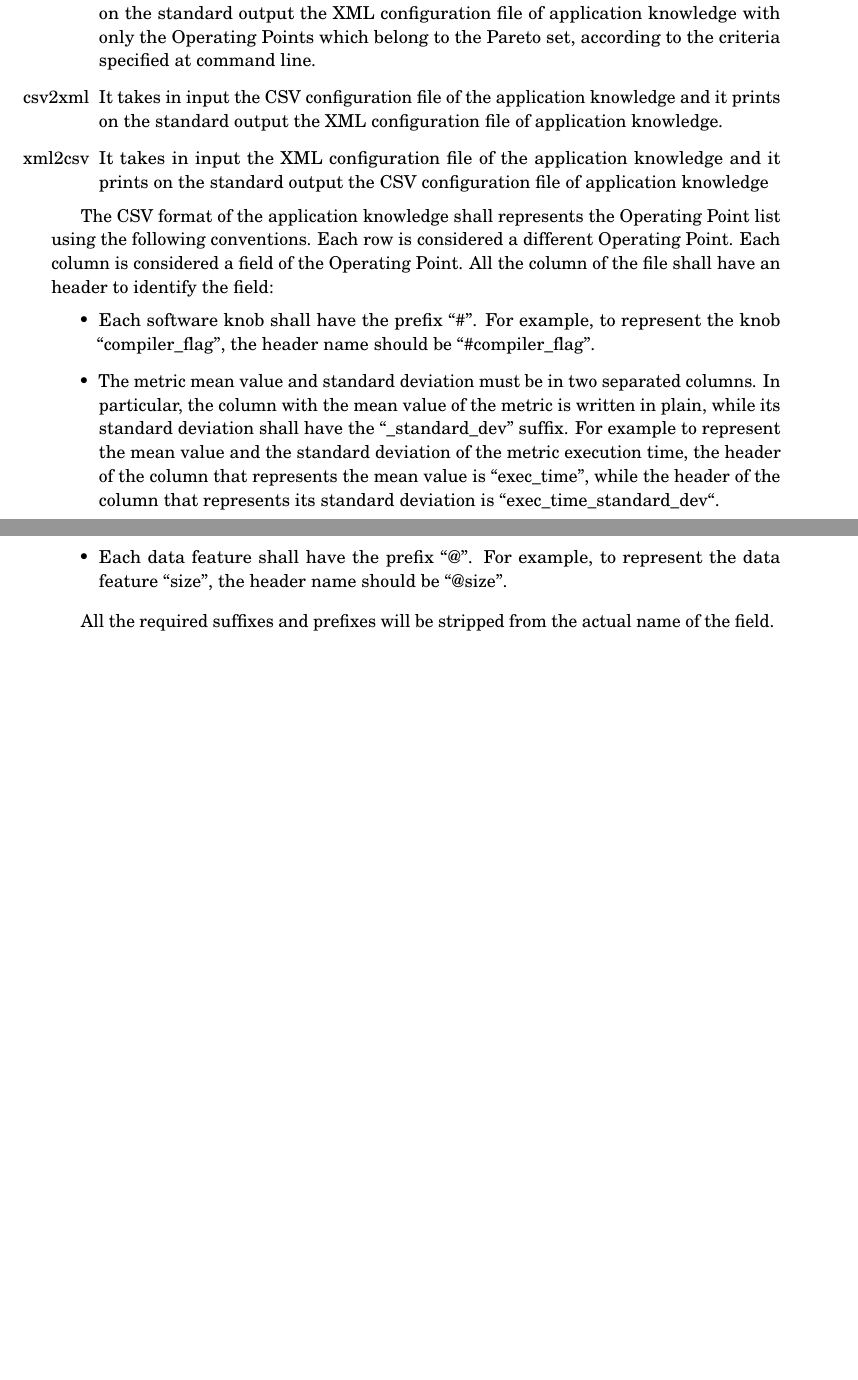
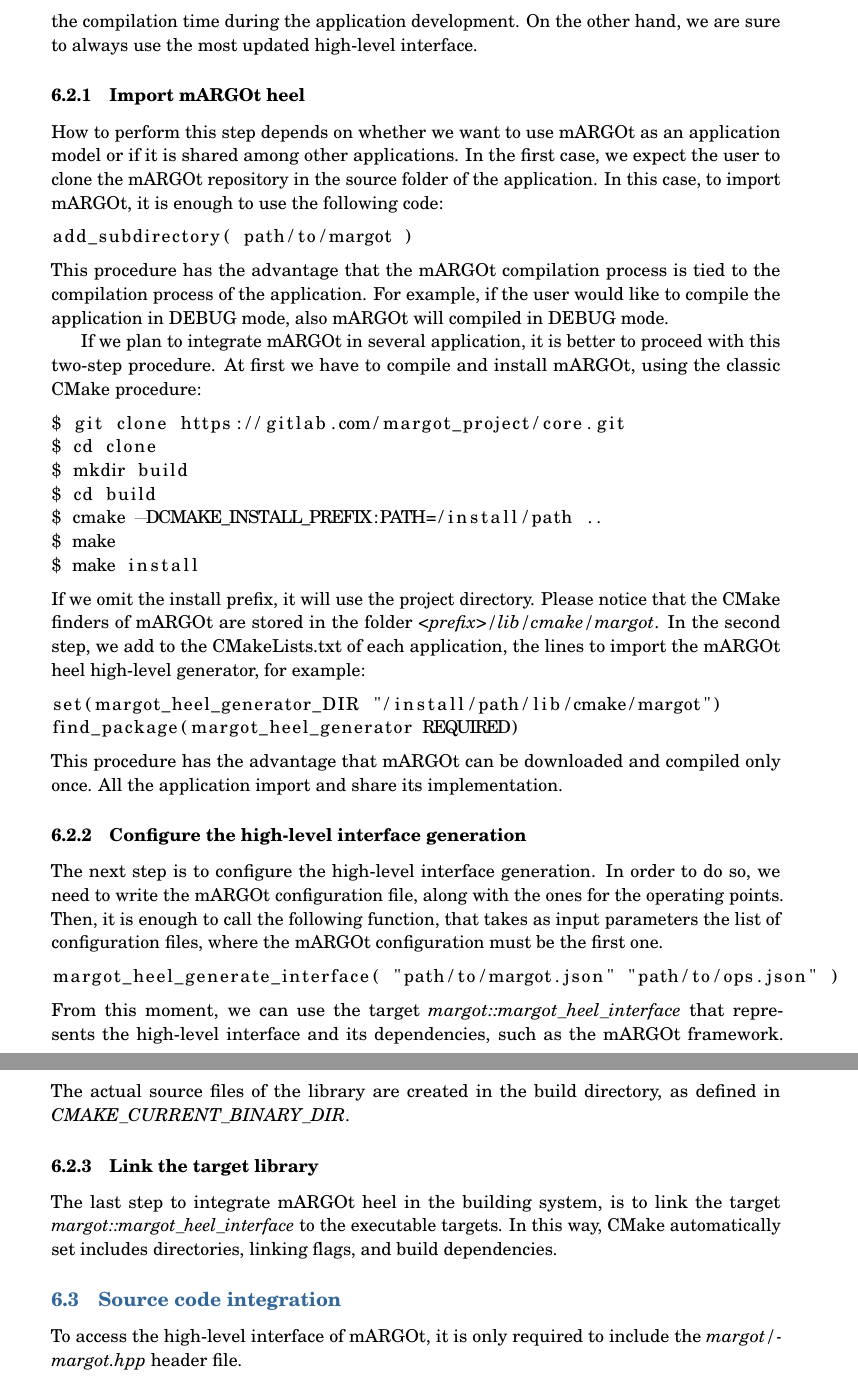
Before and after one commit to browser-bug/margot_project, a LaTeX document (doc/margot_heel_user_guide/main.tex, which reads doc/margot_heel_user_guide/sections/margot_cli.tex): two parts of pages 18 and 19 of 25 before the commit and two parts of pages 19 and 20 of 26 after it, joined at a grey line, cut at the place of the change, the shorter picture padded with empty space. Compiled offline with pdfLaTeX.

Commit message:
[DOC] introduce the margot heel integration process

```diff
--- a/doc/margot_heel_user_guide/sections/margot_cli.tex
+++ b/doc/margot_heel_user_guide/sections/margot_cli.tex
@@ -10,4 +2,0 @@
-	\item[pareto] It takes in input the XML configuration file of the application knowledge and it prints on the standard output the XML configuration file of application knowledge with only the Operating Points which belong to the Pareto set, according to the criteria specified at command line.
-	\item[csv2xml] It takes in input the CSV configuration file of the application knowledge and it prints on the standard output the XML configuration file of application knowledge.
-	\item[xml2csv] It takes in input the XML configuration file of the application knowledge and it prints on the standard output the CSV configuration file of application knowledge
-\end{itemize}
@@ -14,12 +8,2 @@
 
-The CSV format of the application knowledge shall represents the Operating Point list using the following conventions.
-Each row is considered a different Operating Point.
-Each column is considered a field of the Operating Point.
-All the column of the file shall have an header to identify the field:
-\begin{itemize}
-	\item Each software knob shall have the prefix ``\#''. For example, to represent the knob ``compiler\_flag'', the header name should be ``\#compiler\_flag''.
-	\item The metric mean value and standard deviation must be in two separated columns. In particular, the column with the mean value of the metric is written in plain, while its standard deviation shall have the ``\_standard\_dev'' suffix. For example to represent the mean value and the standard deviation of the metric execution time, the header of the column that represents the mean value is ``exec\_time'', while the header of the column that represents its standard deviation is ``exec\_time\_standard\_dev``.
-	\item Each data feature shall have the prefix ``$@$''. For example, to represent the data feature ``size'', the header name should be ``$@$size''.
-\end{itemize}
 
-All the required suffixes and prefixes will be stripped from the actual name of the field.
@@ -25,0 +30,56 @@
+The benefit of this choice is twofold: on the main hand, we lower the compilation time during the application development.
+On the other hand, we are sure to always use the most updated high-level interface.
+
+\subsubsection{Import mARGOt heel}
+
+How to perform this step depends on whether	we want to use mARGOt as an application model or if it is shared among other applications.
+In the first case, we expect the user to clone the mARGOt repository in the source folder of the application.
+In this case, to import mARGOt, it is enough to use the following code:
+\begin{lstlisting}
+add_subdirectory( path/to/margot )
+\end{lstlisting}
+This procedure has the advantage that the mARGOt compilation process is tied to the compilation process of the application.
+For example, if the user would like to compile the application in DEBUG mode, also mARGOt will compiled in DEBUG mode.
+
+If we plan to integrate mARGOt in several application, it is better to proceed with this two-step procedure.
+At first we have to compile and install mARGOt, using the classic CMake procedure:
+\begin{lstlisting}
+$ git clone https://gitlab.com/margot_project/core.git
+$ cd clone
+$ mkdir build
+$ cd build
+$ cmake -DCMAKE_INSTALL_PREFIX:PATH=/install/path ..
+$ make
+$ make install
+\end{lstlisting}
+If we omit the install prefix, it will use the project directory.
+Please notice that the CMake finders of mARGOt are stored in the folder \textit{<prefix>/lib/cmake/margot}.
+In the second step, we add to the CMakeLists.txt of each application, the lines to import the mARGOt heel high-level generator, for example:
+\begin{lstlisting}
+set(margot_heel_generator_DIR "/install/path/lib/cmake/margot")
+find_package(margot_heel_generator REQUIRED)
+\end{lstlisting}
+This procedure has the advantage that mARGOt can be downloaded and compiled only once.
+All the application import and share its implementation.
+
+\subsubsection{Configure the high-level interface generation}
+
+The next step is to configure the high-level interface generation.
+In order to do so, we need to write the mARGOt configuration file, along with the ones for the operating points.
+Then, it is enough to call the following function, that takes as input parameters the list of configuration files, where the mARGOt configuration must be the first one.
+\begin{lstlisting}
+margot_heel_generate_interface( "path/to/margot.json" "path/to/ops.json" )
+\end{lstlisting}
+From this moment, we can use the target \textit{margot::margot\_heel\_interface} that represents the high-level interface and its dependencies, such as the mARGOt framework.
+The actual source files of the library are created in the build directory, as defined in \textit{CMAKE\_CURRENT\_BINARY\_DIR}.
+
+
+\subsubsection{Link the target library}
+
+The last step to integrate mARGOt heel in the building system, is to link the target \textit{margot::margot\_heel\_interface} to the executable targets.
+In this way, CMake automatically set includes directories, linking flags, and build dependencies.
+
+
+\subsection{Source code integration}
+
+To access the high-level interface of mARGOt, it is only required to include the \textit{margot/margot.hpp} header file.
```
Also changed, not shown: doc/margot_heel_user_guide/sections/margot_cli.tex (34 more changed lines).
